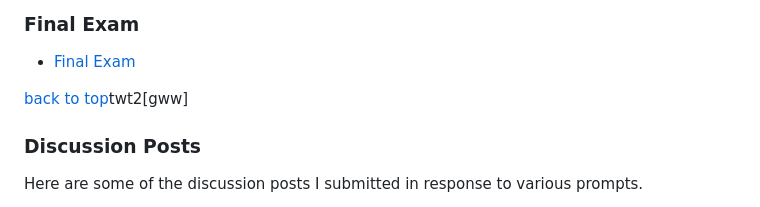
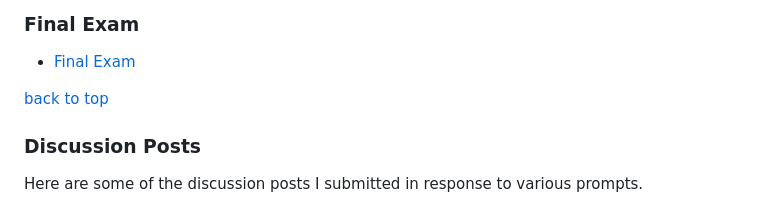
Before and after one commit to awesomecosmos/CS677-Machine-Learning, a Markdown page: README.md, the part around the change. Drawn GitHub-style.

```diff
--- a/README.md
+++ b/README.md
@@ -35,7 +35,7 @@ Repository for storing code for my MS in Data Science course CS677 Machine Learn
 ### Final Exam
 - [Final Exam](https://github.com/awesomecosmos/CS677-Machine-Learning/blob/main/Final%20Exam/README.md)
 
-[back to top](#course-assessments)twt2[gww]
+[back to top](#course-assessments)
 
 ### Discussion Posts
 
```
